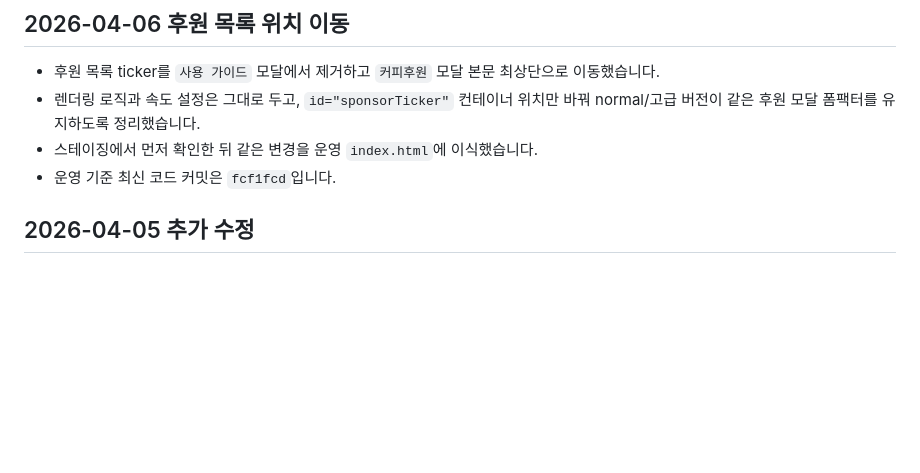
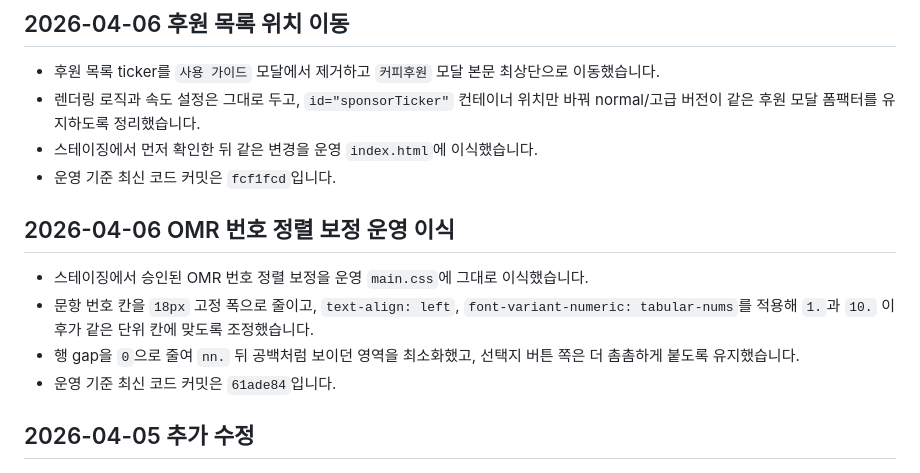
Before and after one commit to AgenticLab-SH/skct_practice_tool, a Markdown page: 50_AGENT_LAST_WORK_REPORT.md, the part around one of its changes. Drawn GitHub-style; blank space fills up the shorter version.

```diff
--- a/50_AGENT_LAST_WORK_REPORT.md
+++ b/50_AGENT_LAST_WORK_REPORT.md
@@ -51,6 +51,12 @@
 - 렌더링 로직과 속도 설정은 그대로 두고, `id="sponsorTicker"` 컨테이너 위치만 바꿔 normal/고급 버전이 같은 후원 모달 폼팩터를 유지하도록 정리했습니다.
 - 스테이징에서 먼저 확인한 뒤 같은 변경을 운영 `index.html`에 이식했습니다.
 - 운영 기준 최신 코드 커밋은 `fcf1fcd`입니다.
+
+## 2026-04-06 OMR 번호 정렬 보정 운영 이식
+- 스테이징에서 승인된 OMR 번호 정렬 보정을 운영 `main.css`에 그대로 이식했습니다.
+- 문항 번호 칸을 `18px` 고정 폭으로 줄이고, `text-align: left`, `font-variant-numeric: tabular-nums`를 적용해 `1.`과 `10.` 이후가 같은 단위 칸에 맞도록 조정했습니다.
+- 행 gap을 `0`으로 줄여 `nn.` 뒤 공백처럼 보이던 영역을 최소화했고, 선택지 버튼 쪽은 더 촘촘하게 붙도록 유지했습니다.
+- 운영 기준 최신 코드 커밋은 `61ade84`입니다.
 
 ## 2026-04-05 추가 수정
 - `main.js`
```
Also changed, not shown: other parts of 50_AGENT_LAST_WORK_REPORT.md (+1 -1 lines), AGENTS.md (+2 -2 lines), 1 other file.
